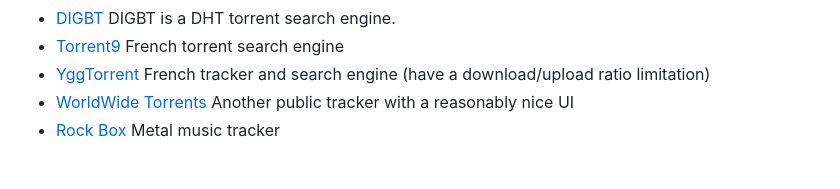
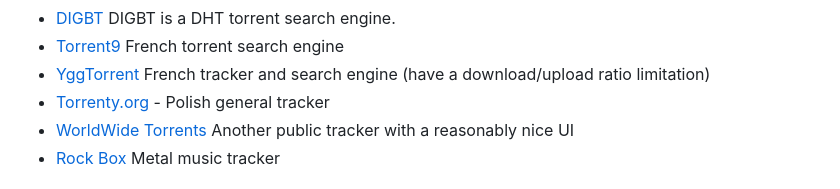
Before and after one commit to Igglybuff/awesome-piracy, a Markdown page: Readme.md, the part around the change. Drawn GitHub-style.

Commit message:
add polish tracker (#28)

```diff
--- a/Readme.md
+++ b/Readme.md
@@ -413,6 +413,7 @@ for any IP address.
 - [DIGBT](https://www.digbt.org/) DIGBT is a DHT torrent search engine.
 - [Torrent9](https://www.torrent9.ph/) French torrent search engine
 - [YggTorrent](https://yggtorrent.li/) French tracker and search engine (have a download/upload ratio limitation)
+- [Torrenty.org](https://ex-torrenty.org/) - Polish general tracker
 - [WorldWide Torrents](https://worldwidetorrents.me/) Another public tracker with a reasonably nice UI
 - [Rock Box](https://rawkbawx.rocks/) Metal music tracker
 
```
